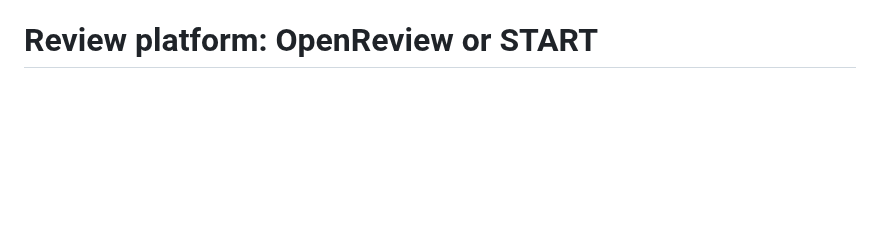
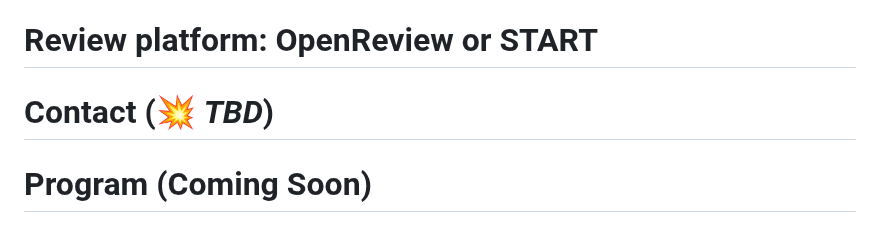
Before and after one commit to GoThereGit/ANLP, a Markdown page: README.md, the part around the change. Drawn GitHub-style; blank space fills up the shorter version.

```diff
--- a/README.md
+++ b/README.md
@@ -113,3 +113,6 @@ Papers and contributions are encouraged for any work related to Natural Language
 * Dongbo Wang, Nanjing Agricultural University, P.R. China (confirmed)
 
 # Review platform:  OpenReview or START
+
+# Contact (:boom: *TBD*)
+# Program (Coming Soon)
```
